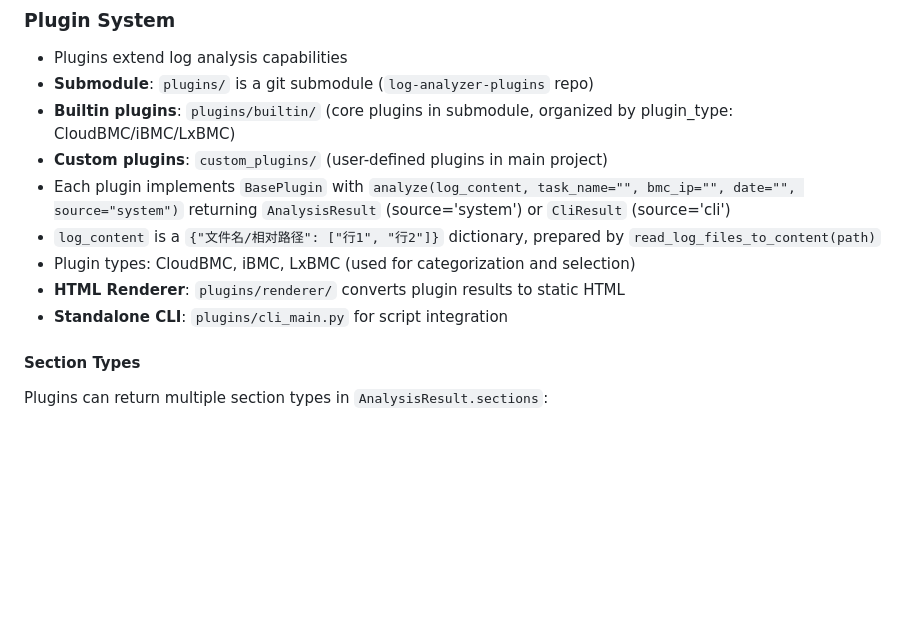
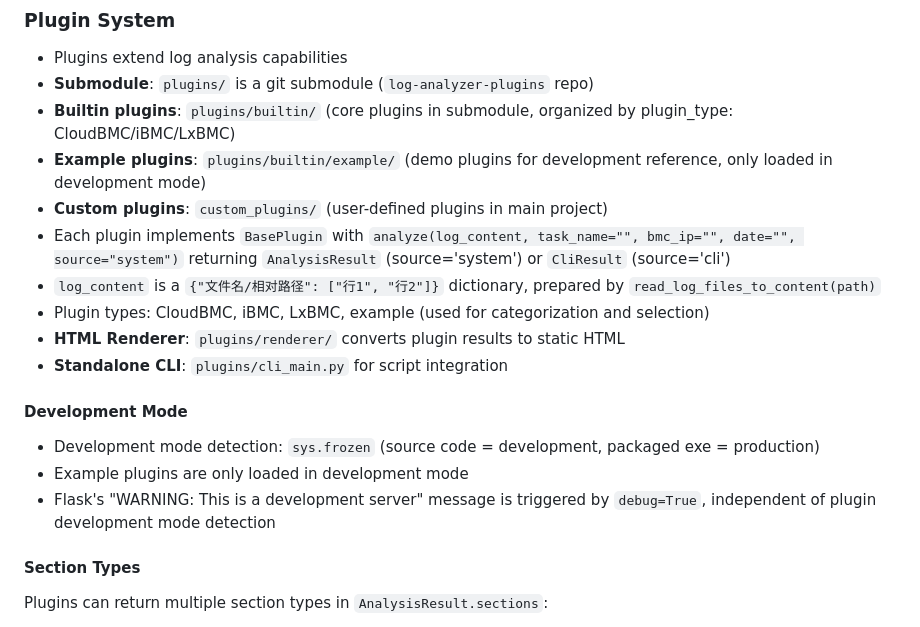
Before and after one commit to Jicoh/AI_logAnalyzer, a Markdown page: CLAUDE.md, the part around the change. Drawn GitHub-style; blank space fills up the shorter version.

Commit message:
更新文档

```diff
--- a/CLAUDE.md
+++ b/CLAUDE.md
@@ -81,12 +81,18 @@ Analysis results stream to web UI via Server-Sent Events (`/api/analyze/stream`)
 - Plugins extend log analysis capabilities
 - **Submodule**: `plugins/` is a git submodule (`log-analyzer-plugins` repo)
 - **Builtin plugins**: `plugins/builtin/` (core plugins in submodule, organized by plugin_type: CloudBMC/iBMC/LxBMC)
+- **Example plugins**: `plugins/builtin/example/` (demo plugins for development reference, only loaded in development mode)
 - **Custom plugins**: `custom_plugins/` (user-defined plugins in main project)
 - Each plugin implements `BasePlugin` with `analyze(log_content, task_name="", bmc_ip="", date="", source="system")` returning `AnalysisResult` (source='system') or `CliResult` (source='cli')
 - `log_content` is a `{"文件名/相对路径": ["行1", "行2"]}` dictionary, prepared by `read_log_files_to_content(path)`
-- Plugin types: CloudBMC, iBMC, LxBMC (used for categorization and selection)
+- Plugin types: CloudBMC, iBMC, LxBMC, example (used for categorization and selection)
 - **HTML Renderer**: `plugins/renderer/` converts plugin results to static HTML
 - **Standalone CLI**: `plugins/cli_main.py` for script integration
+
+#### Development Mode
+- Development mode detection: `sys.frozen` (source code = development, packaged exe = production)
+- Example plugins are only loaded in development mode
+- Flask's "WARNING: This is a development server" message is triggered by `debug=True`, independent of plugin development mode detection
 
 #### Section Types
 Plugins can return multiple section types in `AnalysisResult.sections`:
```
